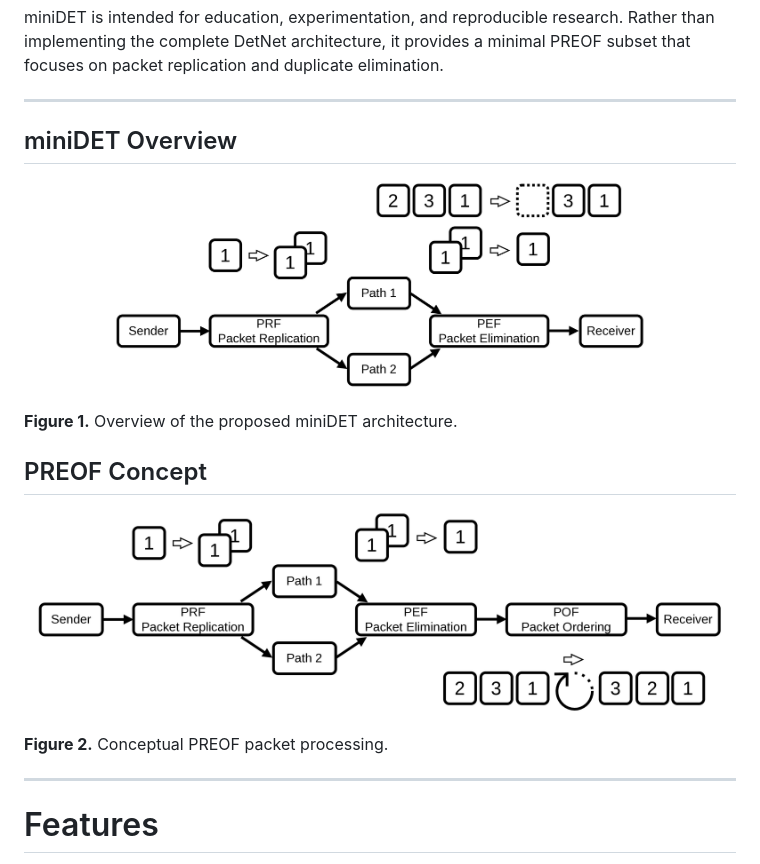
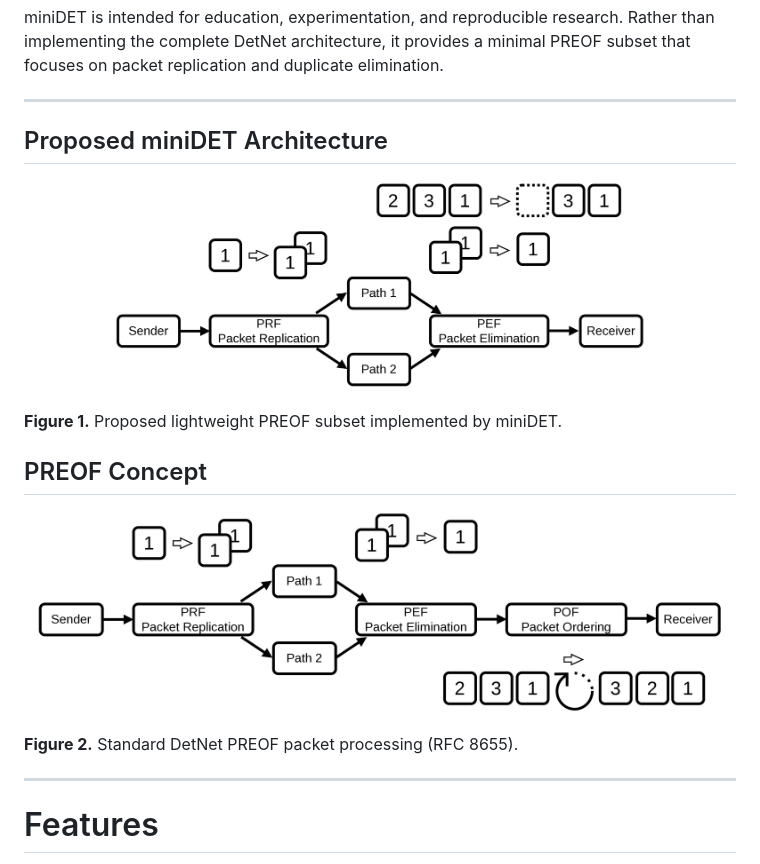
Before and after one commit to yama97/miniDET, a Markdown page: README.md, the part around the change. Drawn GitHub-style.

```diff
--- a/README.md
+++ b/README.md
@@ -15,14 +15,14 @@ elimination.
 
 ---
 
-## miniDET Overview
+## Proposed miniDET Architecture
 
 <p align="center">
 <img src="docs/minidet-overview.png" alt="miniDET architecture">
 </p>
 
 **Figure 1.**
-Overview of the proposed miniDET architecture.
+Proposed lightweight PREOF subset implemented by miniDET.
 
 ## PREOF Concept
 
@@ -31,7 +31,7 @@ Overview of the proposed miniDET architecture.
 </p>
 
 **Figure 2.**
-Conceptual PREOF packet processing.
+Standard DetNet PREOF packet processing (RFC 8655).
 
 ---
 
```
